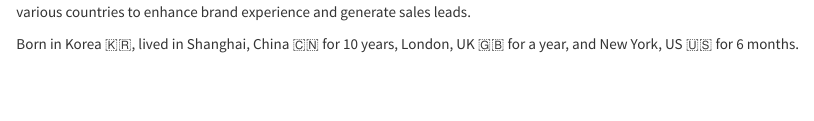
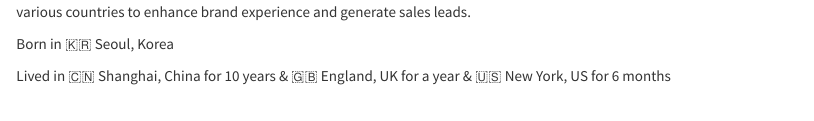
Before and after one commit to CassieGayounChoi/cassiegayounchoi.github.io, an R Markdown document (index.Rmd): the page in a window 1100 px wide, from 690 px down. Rendered offline with R 4.5, knitr and Pandoc, with nearby package versions; a font, style sheet, LaTeX package, included part or bibliography that could not be used is replaced or left out.

Commit message:
profile country update

```diff
--- a/index.Rmd
+++ b/index.Rmd
@@ -20,7 +20,9 @@ output: html_document
 #### **👋🏻 About me**
 Data-driven global marketer with 4 years of experience executing B2C/B2B marketing strategies across multiple online/offline brand channels in various countries to enhance brand experience and generate sales leads.
 
-Born in Korea 🇰🇷, lived in Shanghai, China 🇨🇳 for 10 years, London, UK 🇬🇧 for a year, and New York, US 🇺🇸 for 6 months.
+Born in 🇰🇷 Seoul, Korea
+
+Lived in 🇨🇳 Shanghai, China for 10 years & 🇬🇧 England, UK for a year & 🇺🇸 New York, US for 6 months
 
 <br>
 
```
Also changed, not shown: index.html.
